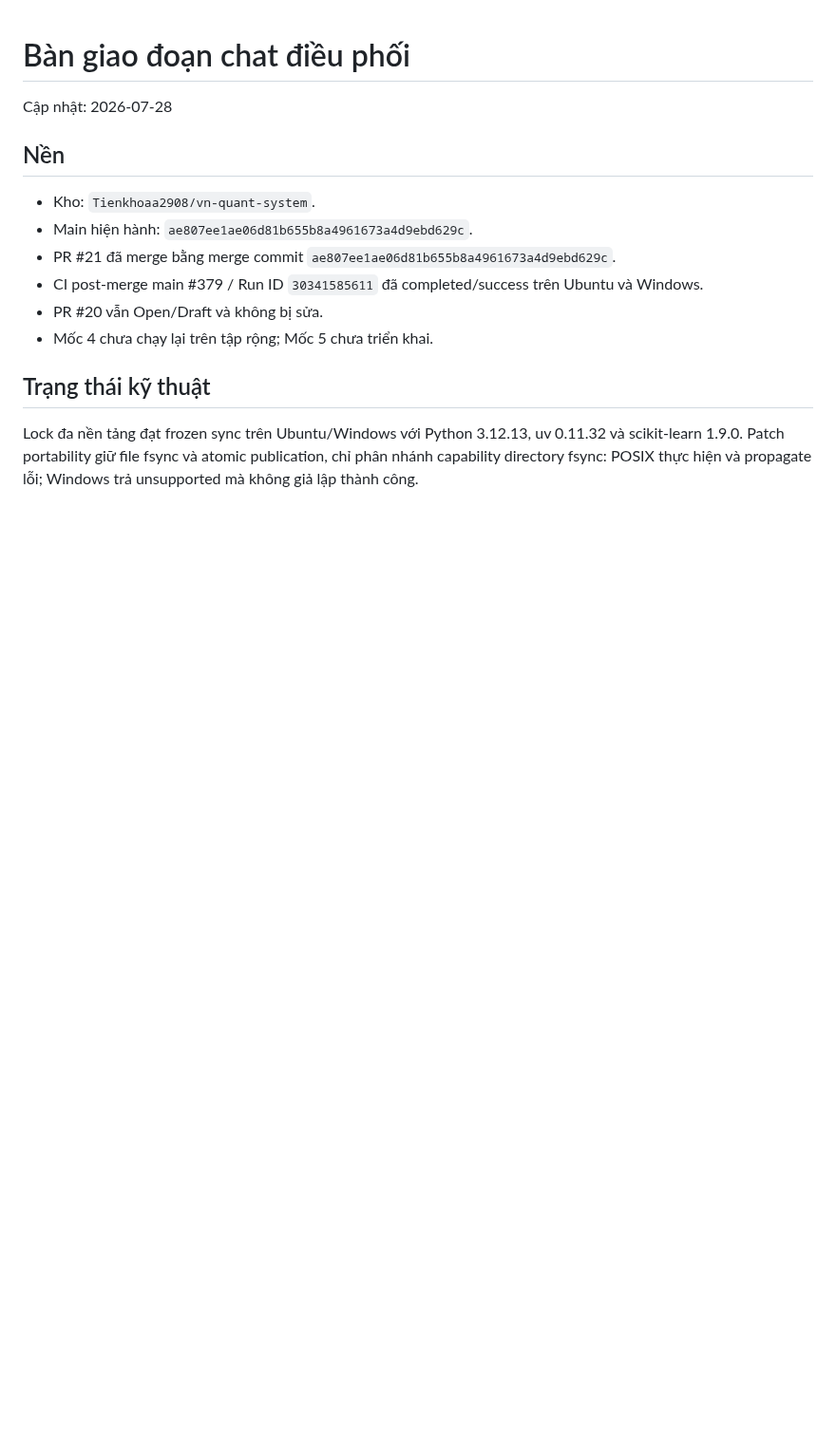
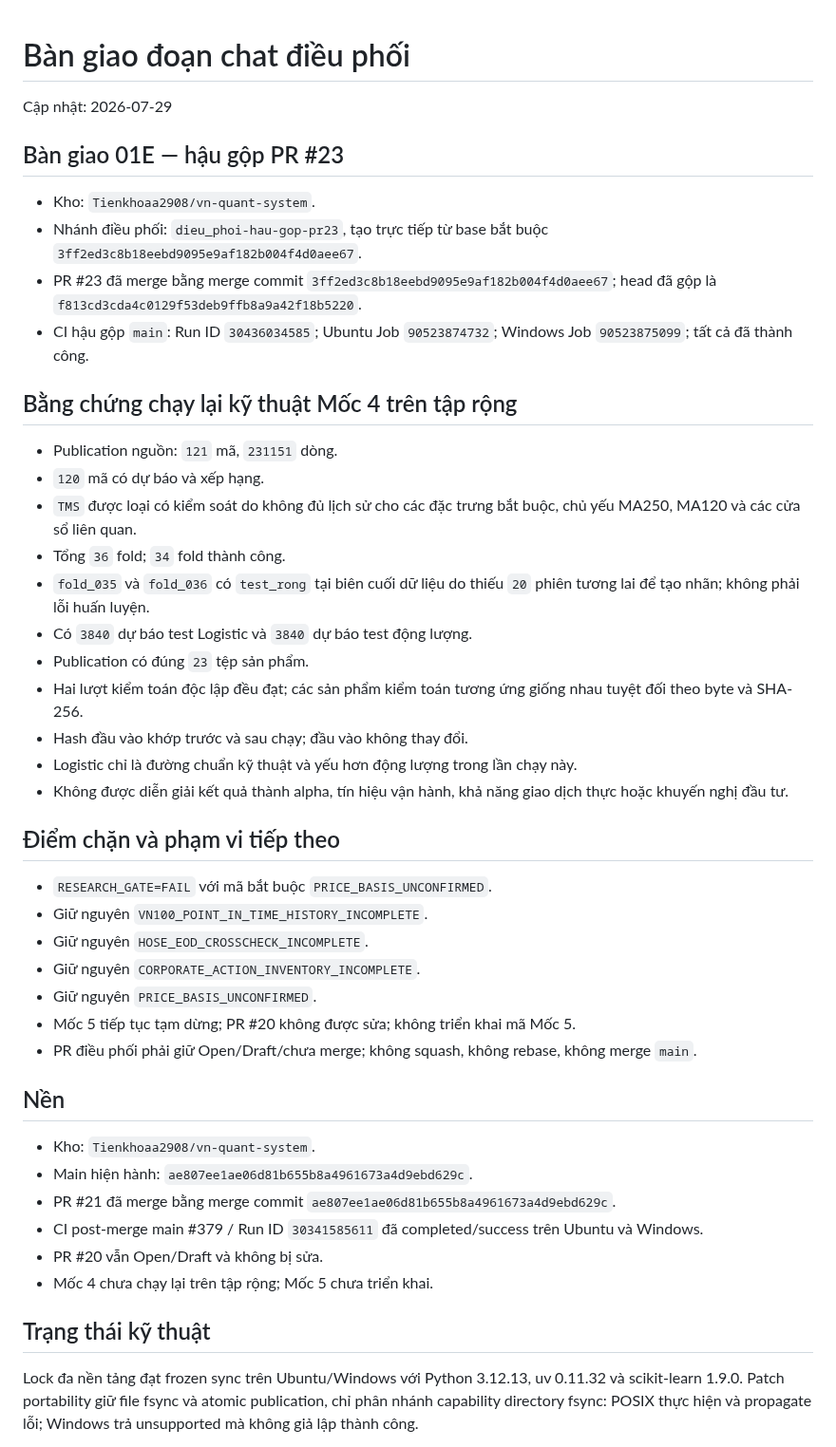
Before and after one commit to Tienkhoaa2908/vn-quant-system, a Markdown page: tai_lieu_dieu_phoi/ban_giao_doan_chat.md, the part around the change. Shown at 95% size. GitHub-like rendering; blank space fills up the shorter version.

Commit message:
docs: cập nhật bàn giao hậu PR23

```diff
--- a/tai_lieu_dieu_phoi/ban_giao_doan_chat.md
+++ b/tai_lieu_dieu_phoi/ban_giao_doan_chat.md
@@ -1,6 +1,37 @@
 # Bàn giao đoạn chat điều phối
 
-Cập nhật: 2026-07-28
+Cập nhật: 2026-07-29
+
+## Bàn giao 01E — hậu gộp PR #23
+
+- Kho: `Tienkhoaa2908/vn-quant-system`.
+- Nhánh điều phối: `dieu_phoi-hau-gop-pr23`, tạo trực tiếp từ base bắt buộc `3ff2ed3c8b18eebd9095e9af182b004f4d0aee67`.
+- PR #23 đã merge bằng merge commit `3ff2ed3c8b18eebd9095e9af182b004f4d0aee67`; head đã gộp là `f813cd3cda4c0129f53deb9ffb8a9a42f18b5220`.
+- CI hậu gộp `main`: Run ID `30436034585`; Ubuntu Job `90523874732`; Windows Job `90523875099`; tất cả đã thành công.
+
+## Bằng chứng chạy lại kỹ thuật Mốc 4 trên tập rộng
+
+- Publication nguồn: `121` mã, `231151` dòng.
+- `120` mã có dự báo và xếp hạng.
+- `TMS` được loại có kiểm soát do không đủ lịch sử cho các đặc trưng bắt buộc, chủ yếu MA250, MA120 và các cửa sổ liên quan.
+- Tổng `36` fold; `34` fold thành công.
+- `fold_035` và `fold_036` có `test_rong` tại biên cuối dữ liệu do thiếu `20` phiên tương lai để tạo nhãn; không phải lỗi huấn luyện.
+- Có `3840` dự báo test Logistic và `3840` dự báo test động lượng.
+- Publication có đúng `23` tệp sản phẩm.
+- Hai lượt kiểm toán độc lập đều đạt; các sản phẩm kiểm toán tương ứng giống nhau tuyệt đối theo byte và SHA-256.
+- Hash đầu vào khớp trước và sau chạy; đầu vào không thay đổi.
+- Logistic chỉ là đường chuẩn kỹ thuật và yếu hơn động lượng trong lần chạy này.
+- Không được diễn giải kết quả thành alpha, tín hiệu vận hành, khả năng giao dịch thực hoặc khuyến nghị đầu tư.
+
+## Điểm chặn và phạm vi tiếp theo
+
+- `RESEARCH_GATE=FAIL` với mã bắt buộc `PRICE_BASIS_UNCONFIRMED`.
+- Giữ nguyên `VN100_POINT_IN_TIME_HISTORY_INCOMPLETE`.
+- Giữ nguyên `HOSE_EOD_CROSSCHECK_INCOMPLETE`.
+- Giữ nguyên `CORPORATE_ACTION_INVENTORY_INCOMPLETE`.
+- Giữ nguyên `PRICE_BASIS_UNCONFIRMED`.
+- Mốc 5 tiếp tục tạm dừng; PR #20 không được sửa; không triển khai mã Mốc 5.
+- PR điều phối phải giữ Open/Draft/chưa merge; không squash, không rebase, không merge `main`.
 
 ## Nền
 
```
